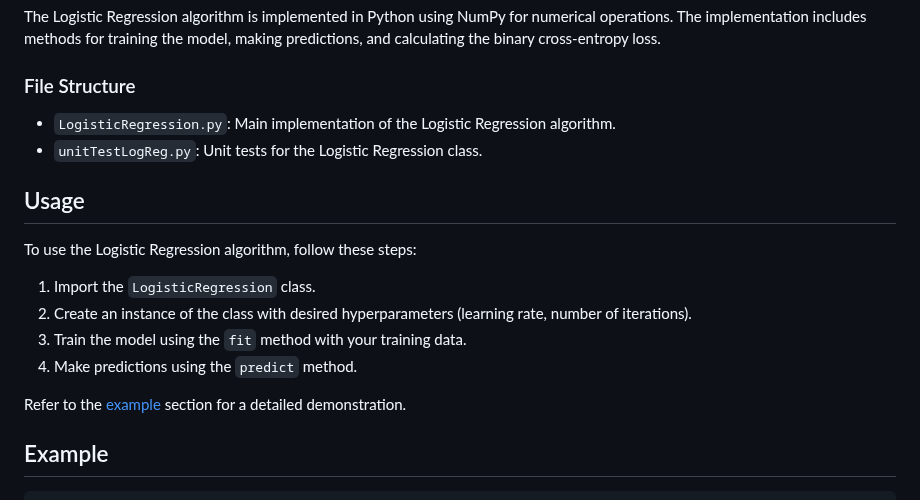
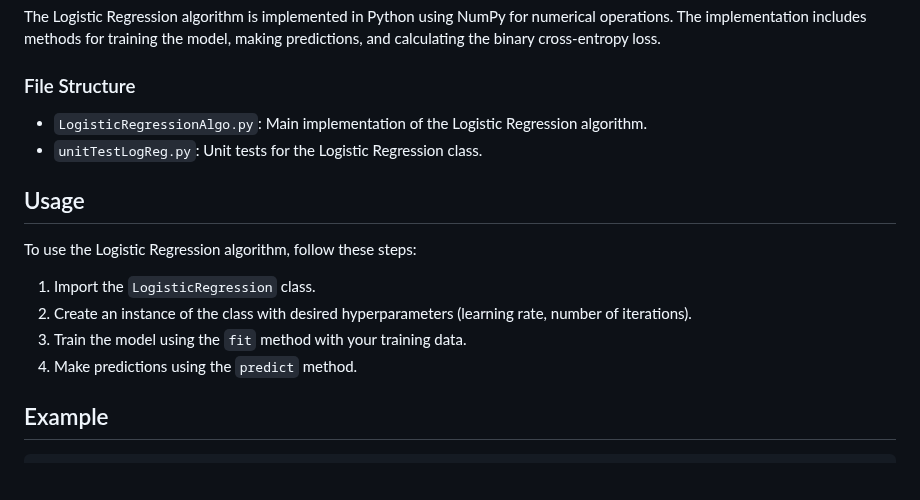
Before and after one commit to Mattral/Composed-Mixture-of-Experts-Engine, a Markdown page: LogisticRegression/Readme.md, the part around the change. GitHub-like rendering; blank space fills up the shorter version.

```diff
--- a/LogisticRegression/Readme.md
+++ b/LogisticRegression/Readme.md
@@ -33,7 +33,7 @@ The Logistic Regression algorithm is implemented in Python using NumPy for numer
 
 ### File Structure
 
-- `LogisticRegression.py`: Main implementation of the Logistic Regression algorithm.
+- `LogisticRegressionAlgo.py`: Main implementation of the Logistic Regression algorithm.
 - `unitTestLogReg.py`: Unit tests for the Logistic Regression class.
 
 ## Usage
@@ -45,7 +45,6 @@ To use the Logistic Regression algorithm, follow these steps:
 3. Train the model using the `fit` method with your training data.
 4. Make predictions using the `predict` method.
 
-Refer to the [example](#example) section for a detailed demonstration.
 
 ## Example
 
```
